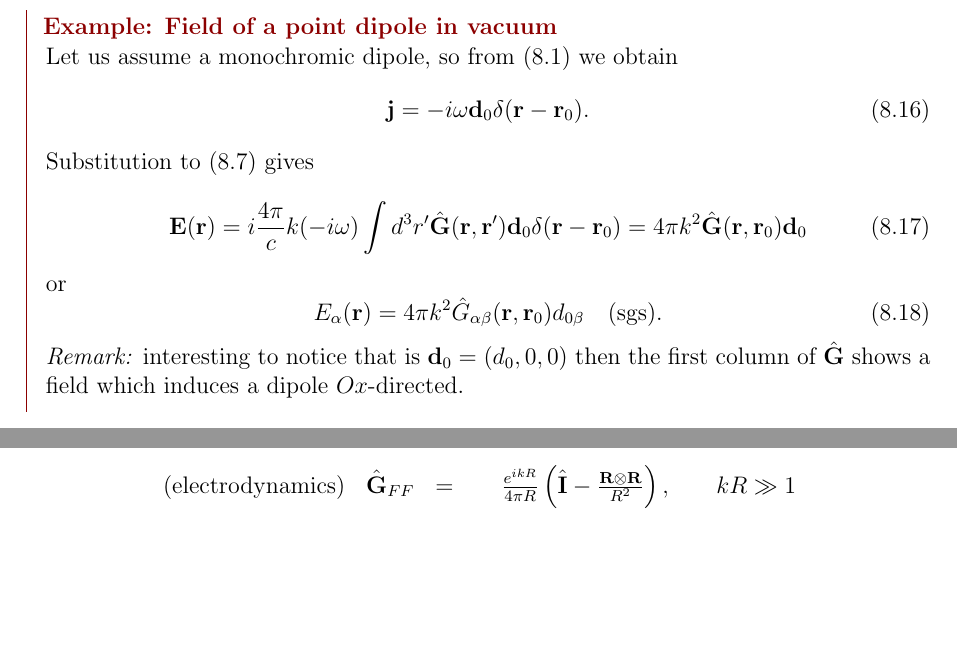
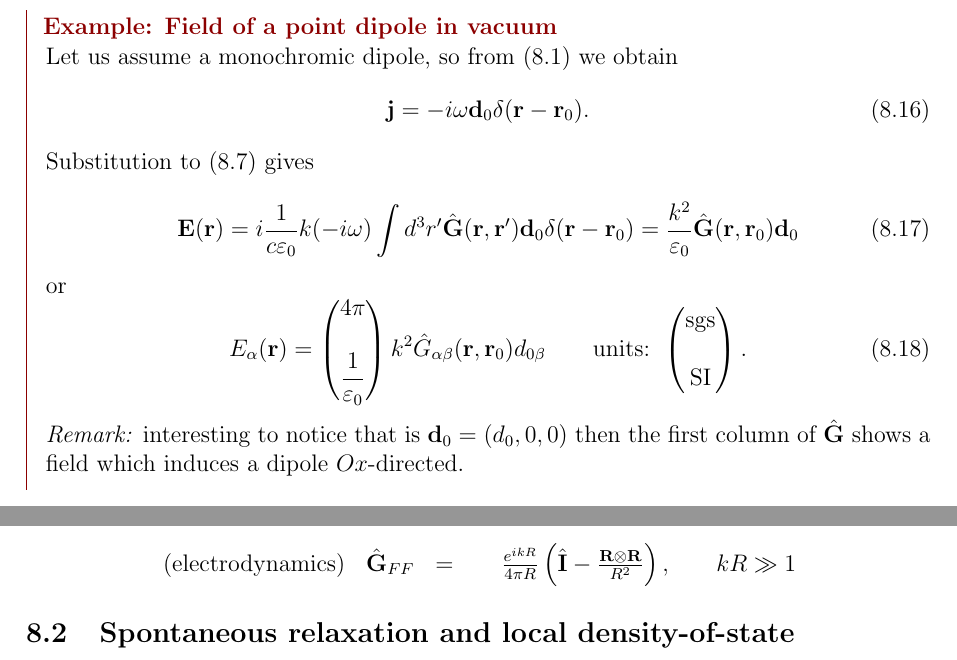
Before and after one commit to toftul/QO_notes, a LaTeX document (quantum_optics_course.tex, which reads L8.tex): two parts of page 47 of 49, joined at a grey line, cut so that both start at the same text, the shorter picture padded with empty space. Compiled offline with pdfLaTeX.

Commit message:
fixed example in L8 to SI units

```diff
--- a/L8.tex
+++ b/L8.tex
@@ -108,11 +108,17 @@ where $(\nabla \otimes \nabla)_{\alpha \beta} = \partial_{\alpha} \partial_{\bet
 	\end{equation}
 	Substitution to \eqref{eq:E_from_G} gives
 	\begin{equation}
-		\vec{E}(\vec{r}) = i \frac{4\pi}{c}k (-i\omega) \int d^3 r' \hat{\vec{G}}(\vec{r}, \vec{r}') \vec{d}_0 \delta(\vec{r} - \vec{r}_0) = 4\pi k^2 \hat{\vec{G}}(\vec{r}, \vec{r}_0) \vec{d}_0
+		\vec{E}(\vec{r}) = i \frac{1}{c \varepsilon_0}k (-i\omega) \int d^3 r' \hat{\vec{G}}(\vec{r}, \vec{r}') \vec{d}_0 \delta(\vec{r} - \vec{r}_0) = \frac{k^2}{\varepsilon_0} \hat{\vec{G}}(\vec{r}, \vec{r}_0) \vec{d}_0
 	\end{equation}
 	or
 	\begin{equation}
-		E_{\alpha}(\vec{r}) = 4\pi k^2  \hat{G}_{\alpha \beta}(\vec{r}, \vec{r}_0) d_{0 \beta} \quad \text{(sgs)}.
+		E_{\alpha}(\vec{r}) = \begin{pmatrix}
+		4\pi  \\ \\
+		\dfrac{1}{\varepsilon_0}
+		\end{pmatrix} k^2  \hat{G}_{\alpha \beta}(\vec{r}, \vec{r}_0) d_{0 \beta} \qquad \text{units: }\begin{pmatrix}
+		\text{sgs}  \\ \\
+		\text{SI}
+		\end{pmatrix}.
 	\end{equation}
 	\textit{Remark:} interesting to notice that is $\vec{d}_0 = (d_0,0,0)$ then the first column of $\hat{\vec{G}}$ shows a field which induces a dipole $Ox$-directed.
 \end{testexample}
@@ -131,3 +137,5 @@ where
 		(\text{electrodynamics})& \hat{\vec{G}}_{FF} &=& \frac{e^{ikR}}{4\pi R}  \left( \hat{\vec{I}} - \frac{\vec{R}\otimes\vec{R}}{R^2} \right), & kR \gg 1
 	\end{matrix}
 \end{equation*}
+
+\subsection{Spontaneous relaxation and local density-of-state}
```
Also changed, not shown: 2 other files.
